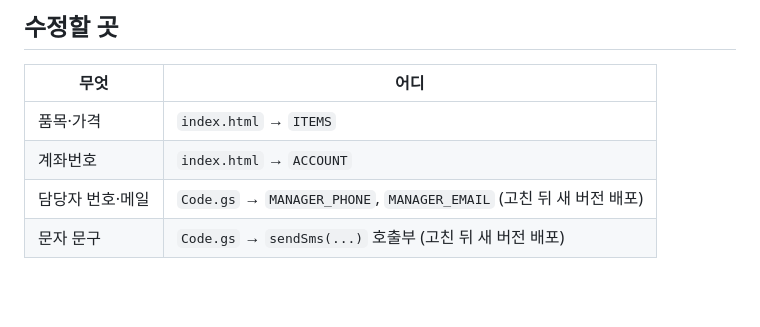
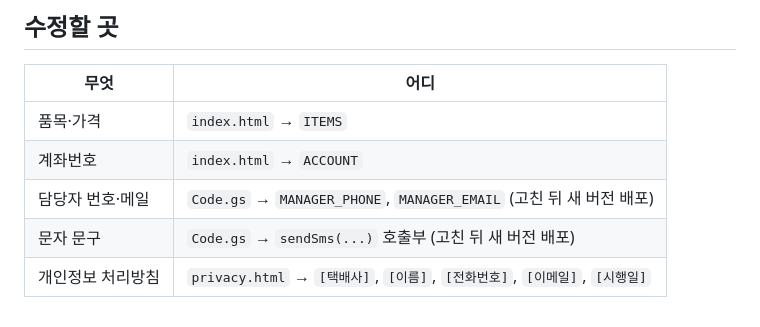
Before and after one commit to minion506/order_program, a Markdown page: README.md, the part around the change. Rendered like a GitHub page; blank space fills up the shorter version.

Commit message:
README: 실수로 지운 개인정보 처리방침 항목 복구
Co-Authored-By: Claude Opus 5.5 <noreply@anthropic.com>

```diff
--- a/README.md
+++ b/README.md
@@ -59,3 +59,4 @@ index.html (고객 주문, 모바일 웹)  →  Apps Script doPost  →  구글
 | 계좌번호 | `index.html` → `ACCOUNT` |
 | 담당자 번호·메일 | `Code.gs` → `MANAGER_PHONE`, `MANAGER_EMAIL` (고친 뒤 새 버전 배포) |
 | 문자 문구 | `Code.gs` → `sendSms(...)` 호출부 (고친 뒤 새 버전 배포) |
+| 개인정보 처리방침 | `privacy.html` → `[택배사]`, `[이름]`, `[전화번호]`, `[이메일]`, `[시행일]` |
```
